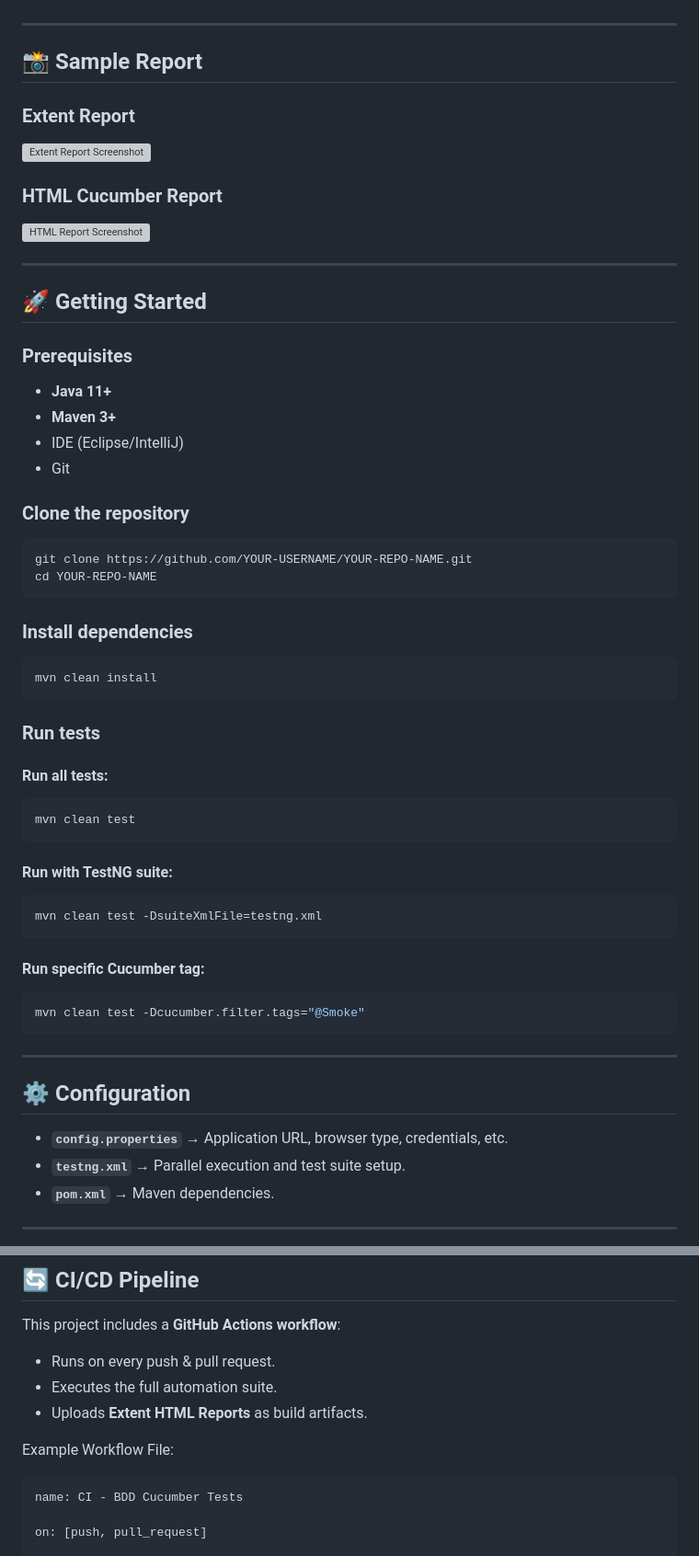
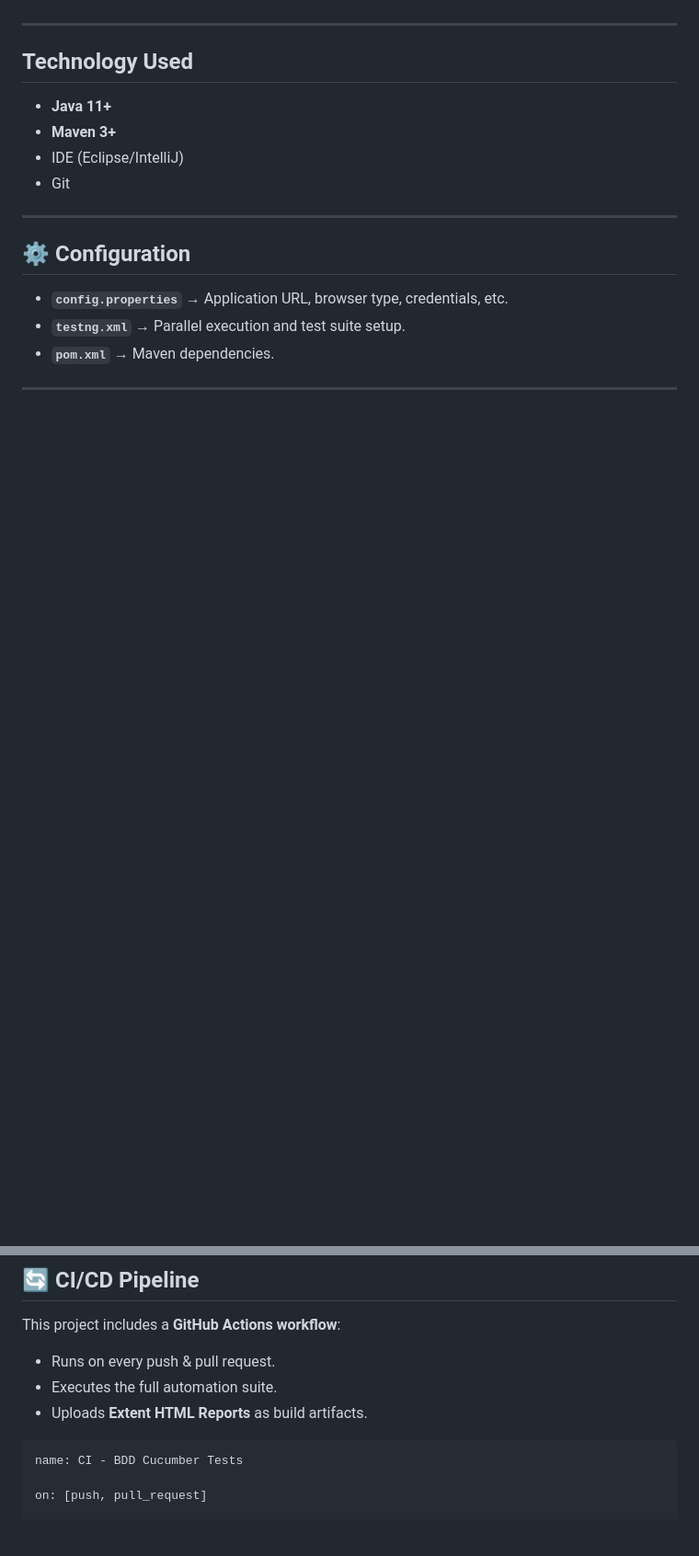
Before and after one commit to AshwiniAuto/Web-UI-automation-selenium-java, a Markdown page: README.md, 2 parts joined by grey strips. Shown at 92% size. GitHub-like rendering; blank space fills up the shorter version; grey boxes are pictures that could not be loaded.

`````diff
--- a/README.md
+++ b/README.md
@@ -69,55 +70,11 @@ src
 
 ---
 
-## 📸 Sample Report
-### Extent Report
-![Extent Report Screenshot](reports/extent-report-sample.png)
-
-### HTML Cucumber Report
-![HTML Report Screenshot](reports/html-report-sample.png)
-
----
-
-## 🚀 Getting Started
-
-### Prerequisites
+## Technology Used
 - **Java 11+**
 - **Maven 3+**
 - IDE (Eclipse/IntelliJ)
 - Git
-
-### Clone the repository
-```bash
-git clone https://github.com/YOUR-USERNAME/YOUR-REPO-NAME.git
-cd YOUR-REPO-NAME
-````
-
-### Install dependencies
-
-```bash
-mvn clean install
-```
-
-### Run tests
-
-#### Run all tests:
-
-```bash
-mvn clean test
-```
-
-#### Run with TestNG suite:
-
-```bash
-mvn clean test -DsuiteXmlFile=testng.xml
-```
-
-#### Run specific Cucumber tag:
-
-```bash
-mvn clean test -Dcucumber.filter.tags="@Smoke"
-```
-
 ---
 
 ## ⚙️ Configuration
@@ -135,8 +92,6 @@ This project includes a **GitHub Actions workflow**:
 * Runs on every push & pull request.
 * Executes the full automation suite.
 * Uploads **Extent HTML Reports** as build artifacts.
-
-Example Workflow File:
 
 ```yaml
 name: CI - BDD Cucumber Tests
`````
Also changed, not shown: other parts of README.md (+4 -22 lines).
